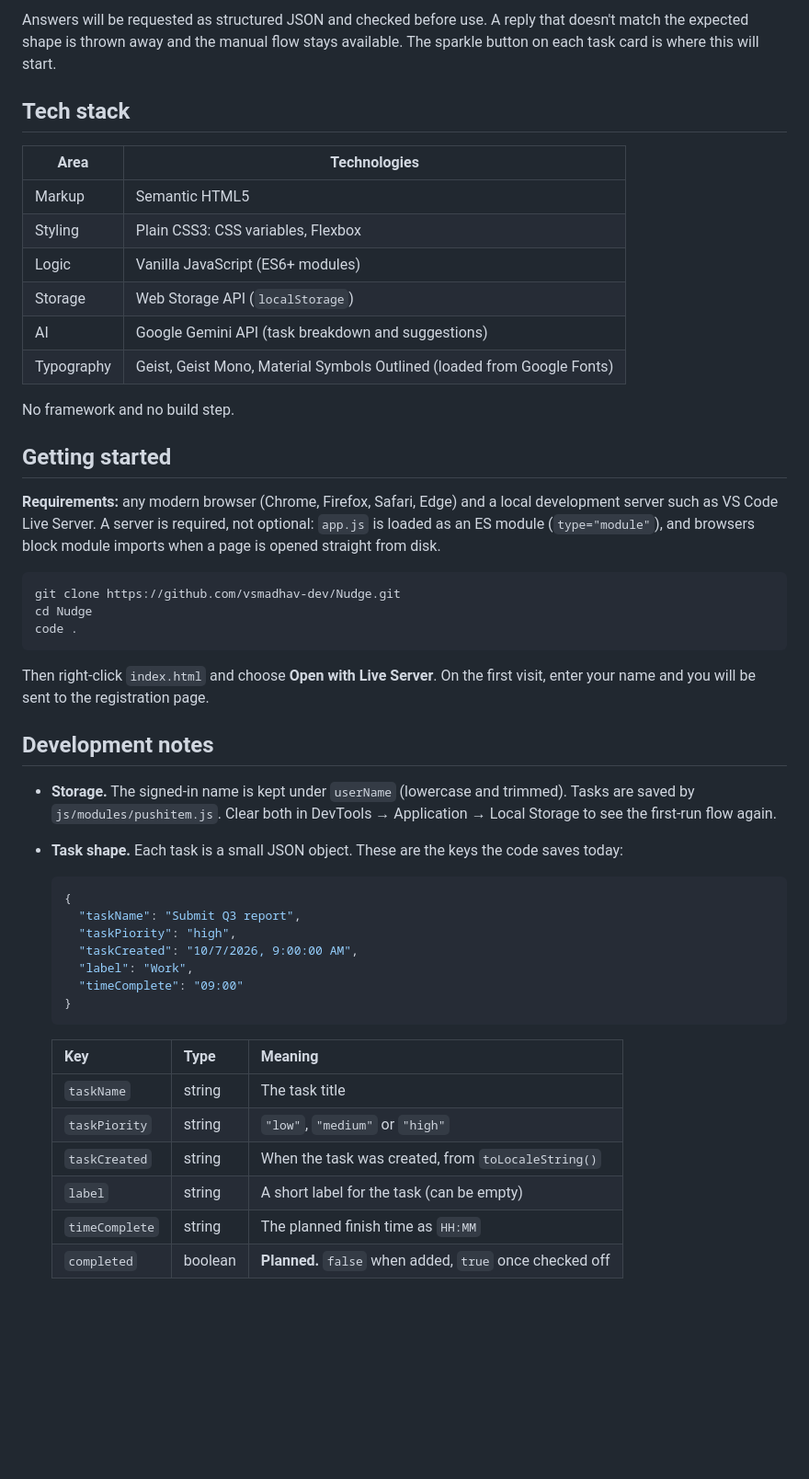
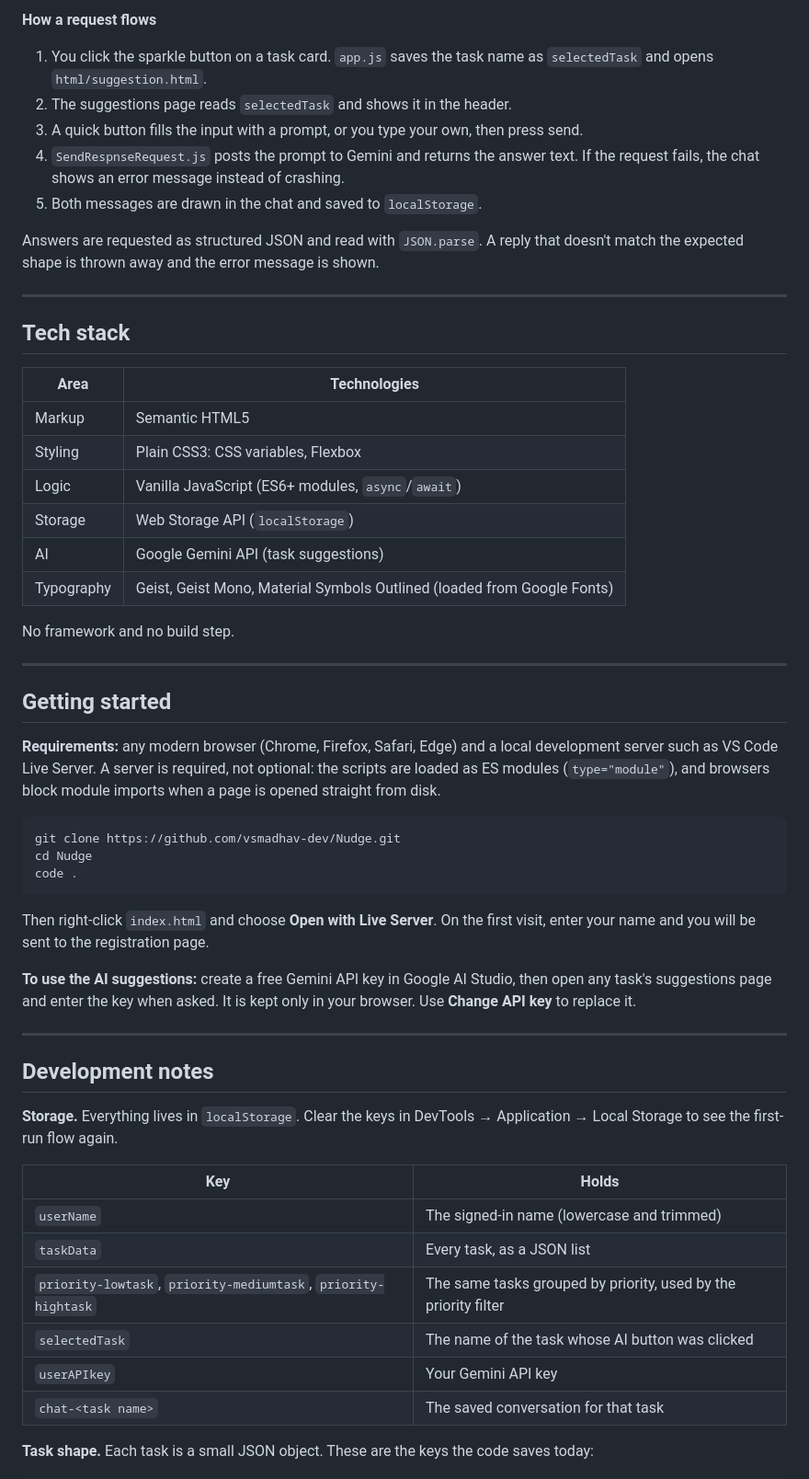
Before and after one commit to vsmadhav-dev/Nudge, a Markdown page: README.md, the part around one of its changes. Shown at 92% size. Drawn GitHub-style; blank space fills up the shorter version.

````diff
--- a/README.md
+++ b/README.md
@@ -44,5 +60,15 @@ The AI features use the Google Gemini API and are optional. The rule throughout:
 
-Answers will be requested as structured JSON and checked before use. A reply that doesn't match the expected shape is thrown away and the manual flow stays available. The sparkle button on each task card is where this will start.
+**How a request flows**
+
+1. You click the sparkle button on a task card. `app.js` saves the task name as `selectedTask` and opens `html/suggestion.html`.
+2. The suggestions page reads `selectedTask` and shows it in the header.
+3. A quick button fills the input with a prompt, or you type your own, then press send.
+4. `SendRespnseRequest.js` posts the prompt to Gemini and returns the answer text. If the request fails, the chat shows an error message instead of crashing.
+5. Both messages are drawn in the chat and saved to `localStorage`.
+
+Answers are requested as structured JSON and read with `JSON.parse`. A reply that doesn't match the expected shape is thrown away and the error message is shown.
+
+---
 
 ## Tech stack
 
@@ -50,16 +76,18 @@ Answers will be requested as structured JSON and checked before use. A reply tha
 | --- | --- |
 | Markup | Semantic HTML5 |
 | Styling | Plain CSS3: CSS variables, Flexbox |
-| Logic | Vanilla JavaScript (ES6+ modules) |
+| Logic | Vanilla JavaScript (ES6+ modules, `async`/`await`) |
 | Storage | Web Storage API (`localStorage`) |
-| AI | Google Gemini API (task breakdown and suggestions) |
+| AI | Google Gemini API (task suggestions) |
 | Typography | Geist, Geist Mono, Material Symbols Outlined (loaded from Google Fonts) |
 
 No framework and no build step.
 
+---
+
 ## Getting started
 
-**Requirements:** any modern browser (Chrome, Firefox, Safari, Edge) and a local development server such as VS Code Live Server. A server is required, not optional: `app.js` is loaded as an ES module (`type="module"`), and browsers block module imports when a page is opened straight from disk.
+**Requirements:** any modern browser (Chrome, Firefox, Safari, Edge) and a local development server such as VS Code Live Server. A server is required, not optional: the scripts are loaded as ES modules (`type="module"`), and browsers block module imports when a page is opened straight from disk.
 
 ```bash
 git clone https://github.com/vsmadhav-dev/Nudge.git
@@ -69,27 +97,22 @@ code .
 
 Then right-click `index.html` and choose **Open with Live Server**. On the first visit, enter your name and you will be sent to the registration page.
 
+**To use the AI suggestions:** create a free Gemini API key in Google AI Studio, then open any task's suggestions page and enter the key when asked. It is kept only in your browser. Use **Change API key** to replace it.
+
+---
+
 ## Development notes
 
-- **Storage.** The signed-in name is kept under `userName` (lowercase and trimmed). Tasks are saved by `js/modules/pushitem.js`. Clear both in DevTools → Application → Local Storage to see the first-run flow again.
-- **Task shape.** Each task is a small JSON object. These are the keys the code saves today:
+**Storage.** Everything lives in `localStorage`. Clear the keys in DevTools → Application → Local Storage to see the first-run flow again.
 
-  ```json
-  {
-    "taskName": "Submit Q3 report",
-    "taskPiority": "high",
-    "taskCreated": "10/7/2026, 9:00:00 AM",
-    "label": "Work",
-    "timeComplete": "09:00"
-  }
-  ```
+| Key | Holds |
+| --- | --- |
+| `userName` | The signed-in name (lowercase and trimmed) |
+| `taskData` | Every task, as a JSON list |
+| `priority-lowtask`, `priority-mediumtask`, `priority-hightask` | The same tasks grouped by priority, used by the priority filter |
+| `selectedTask` | The name of the task whose AI button was clicked |
+| `userAPIkey` | Your Gemini API key |
+| `chat-<task name>` | The saved conversation for that task |
 
-  | Key | Type | Meaning |
-  | --- | --- | --- |
-  | `taskName` | string | The task title |
-  | `taskPiority` | string | `"low"`, `"medium"` or `"high"` |
-  | `taskCreated` | string | When the task was created, from `toLocaleString()` |
-  | `label` | string | A short label for the task (can be empty) |
-  | `timeComplete` | string | The planned finish time as `HH:MM` |
-  | `completed` | boolean | **Planned.** `false` when added, `true` once checked off |
+**Task shape.** Each task is a small JSON object. These are the keys the code saves today:
 
````
Also changed, not shown: other parts of README.md (+137 -40 lines).
